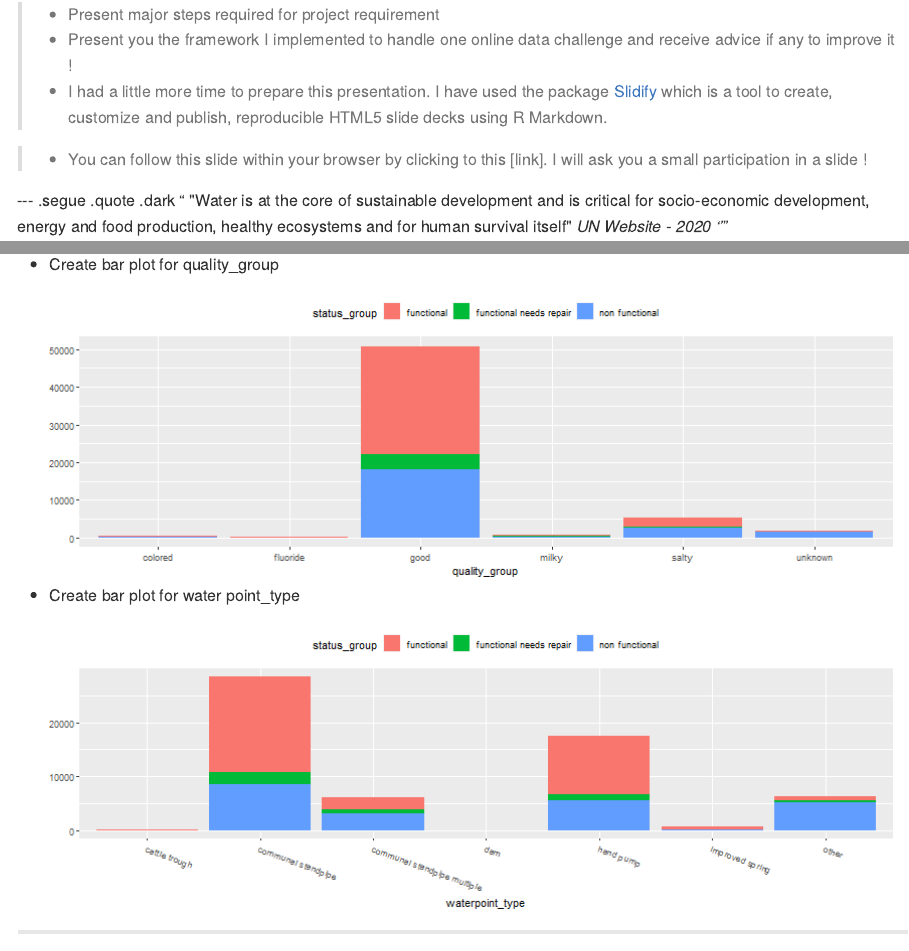
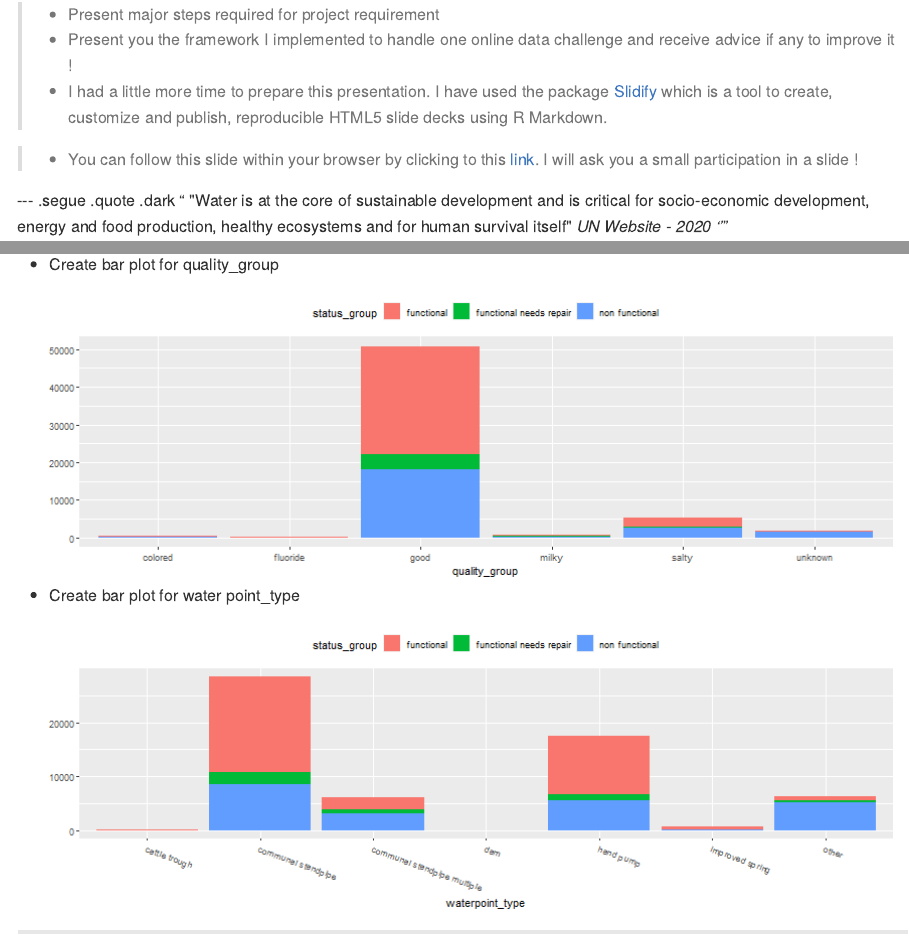
Before and after one commit to 13w13/Big-Data-Spring-2020-SGH-Pump-it-Up-Data-Mining-the-Water-Table, an R Markdown document (index.Rmd): the page in a window 1100 px wide, from 710 px down, and a second part further down, joined at a grey line. The pictures show the output file index.md that the author committed with the source, drawn offline in the style of GitHub; long lines of code are wrapped.

Commit message:
corrections

```diff
--- a/index.Rmd
+++ b/index.Rmd
@@ -55,7 +55,7 @@ body {background:grey transparent;
 > - Present you the framework I implemented to handle one online data challenge and receive advice if any to improve it !
 > - I had a little more time to prepare this presentation. I have used the package [Slidify](https://github.com/ramnathv/slidify) which is a tool to create, customize and publish, reproducible HTML5 slide decks using R Markdown.
 
-> - You can follow this slide within your browser by clicking to this [link]. I will ask you a small participation in a slide !
+> - You can follow this slide within your browser by clicking to this [link](https://13w13.github.io/Big-Data-Spring-2020-SGH-Pump-it-Up-Data-Mining-the-Water-Table/#1). I will ask you a small participation in a slide !
 
 
 --- .segue .quote .dark
```
Also changed, not shown: index.html, index.md, index.Rmd (2 more changed lines).
